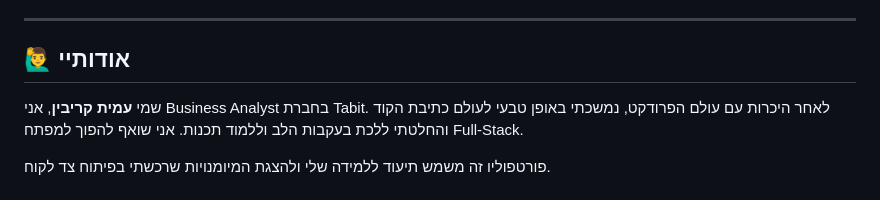
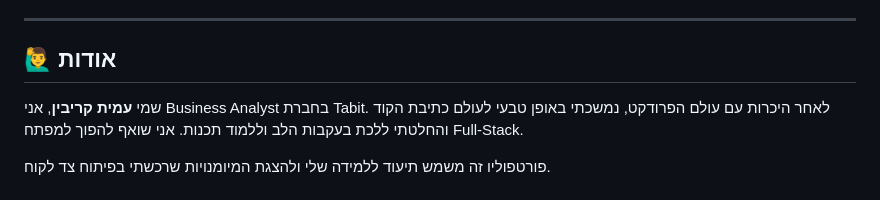
Before and after one commit to amitkrivine/Portfolio, a Markdown page: readme.md, the part around the change. Rendered like a GitHub page.

```diff
--- a/readme.md
+++ b/readme.md
@@ -39,7 +39,7 @@
 
 ---
 
-## 🙋‍♂️ אודותיי
+## 🙋‍♂️ אודות
 
 שמי **עמית קריבין**, אני Business Analyst בחברת Tabit. לאחר היכרות עם עולם הפרודקט, נמשכתי באופן טבעי לעולם כתיבת הקוד והחלטתי ללכת בעקבות הלב וללמוד תכנות. אני שואף להפוך למפתח Full-Stack.
 
```
